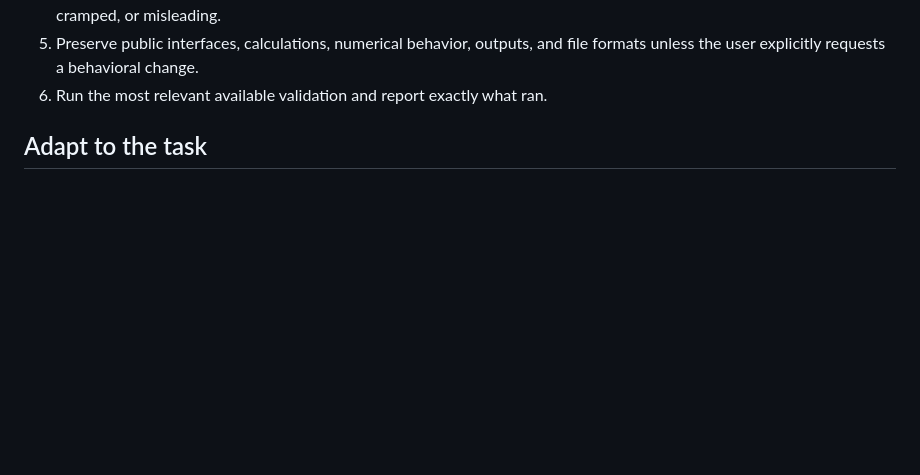
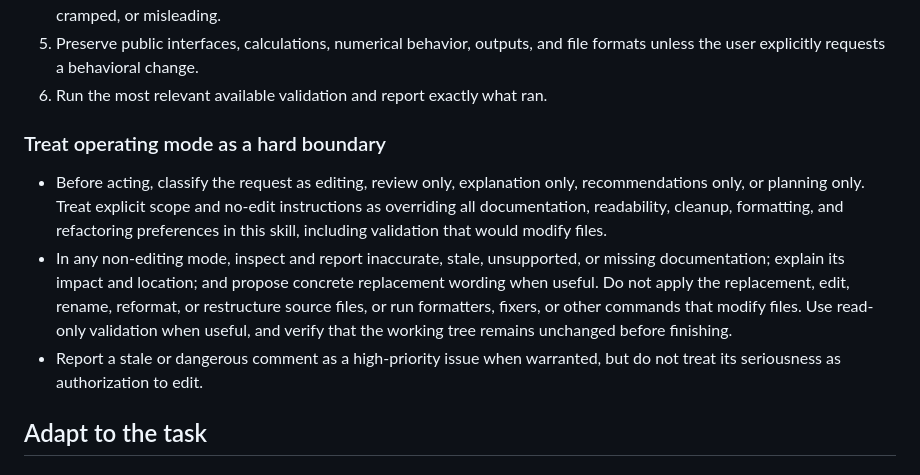
Before and after one commit to angzeli/codex-skills, a Markdown page: skills/scientific-code-documenter/SKILL.md, the part around the change. Drawn GitHub-style; blank space fills up the shorter version.

Commit message:
fix: enforce review-only mode boundaries

```diff
--- a/skills/scientific-code-documenter/SKILL.md
+++ b/skills/scientific-code-documenter/SKILL.md
@@ -21,6 +21,12 @@ Improve scientific and technical code without obscuring its logic or silently ch
 4. Apply repository-specific conventions first. Improve local inconsistency only when the existing pattern is unclear, cramped, or misleading.
 5. Preserve public interfaces, calculations, numerical behavior, outputs, and file formats unless the user explicitly requests a behavioral change.
 6. Run the most relevant available validation and report exactly what ran.
+
+### Treat operating mode as a hard boundary
+
+- Before acting, classify the request as editing, review only, explanation only, recommendations only, or planning only. Treat explicit scope and no-edit instructions as overriding all documentation, readability, cleanup, formatting, and refactoring preferences in this skill, including validation that would modify files.
+- In any non-editing mode, inspect and report inaccurate, stale, unsupported, or missing documentation; explain its impact and location; and propose concrete replacement wording when useful. Do not apply the replacement, edit, rename, reformat, or restructure source files, or run formatters, fixers, or other commands that modify files. Use read-only validation when useful, and verify that the working tree remains unchanged before finishing.
+- Report a stale or dangerous comment as a high-priority issue when warranted, but do not treat its seriousness as authorization to edit.
 
 ## Adapt to the task
 
```
